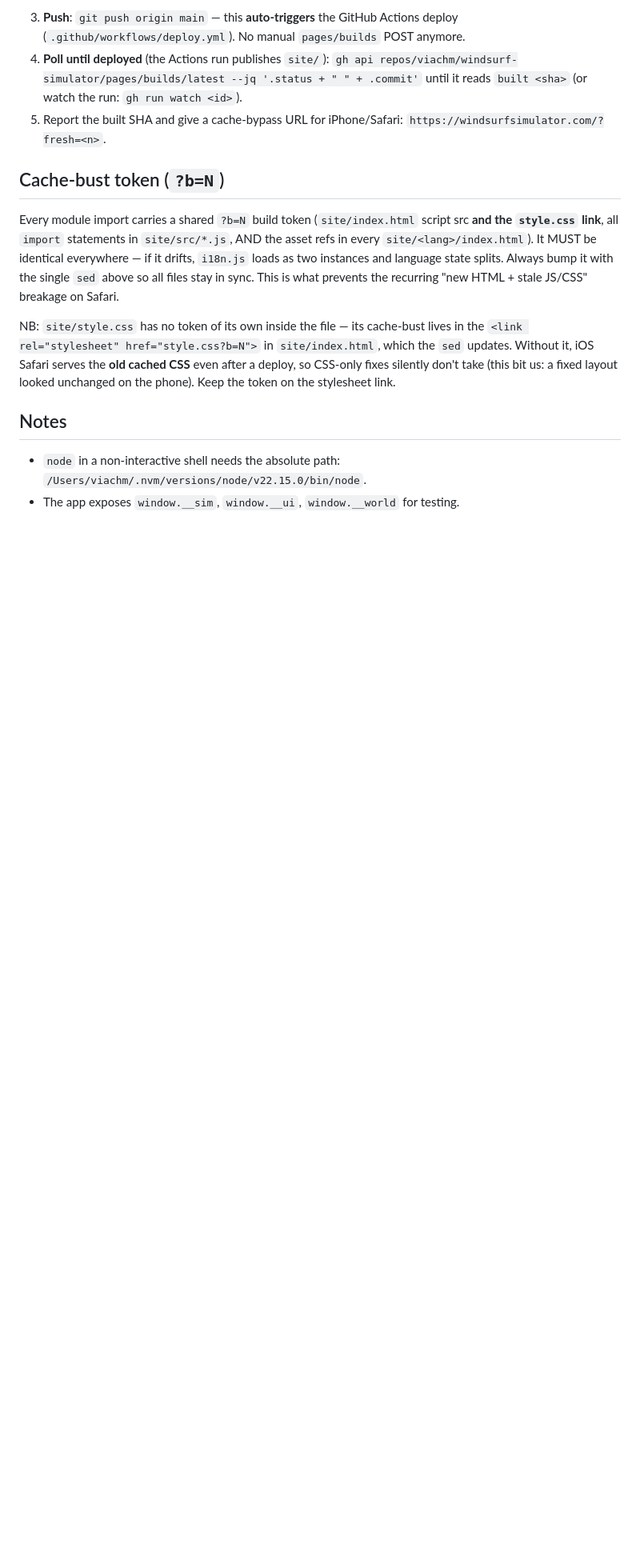
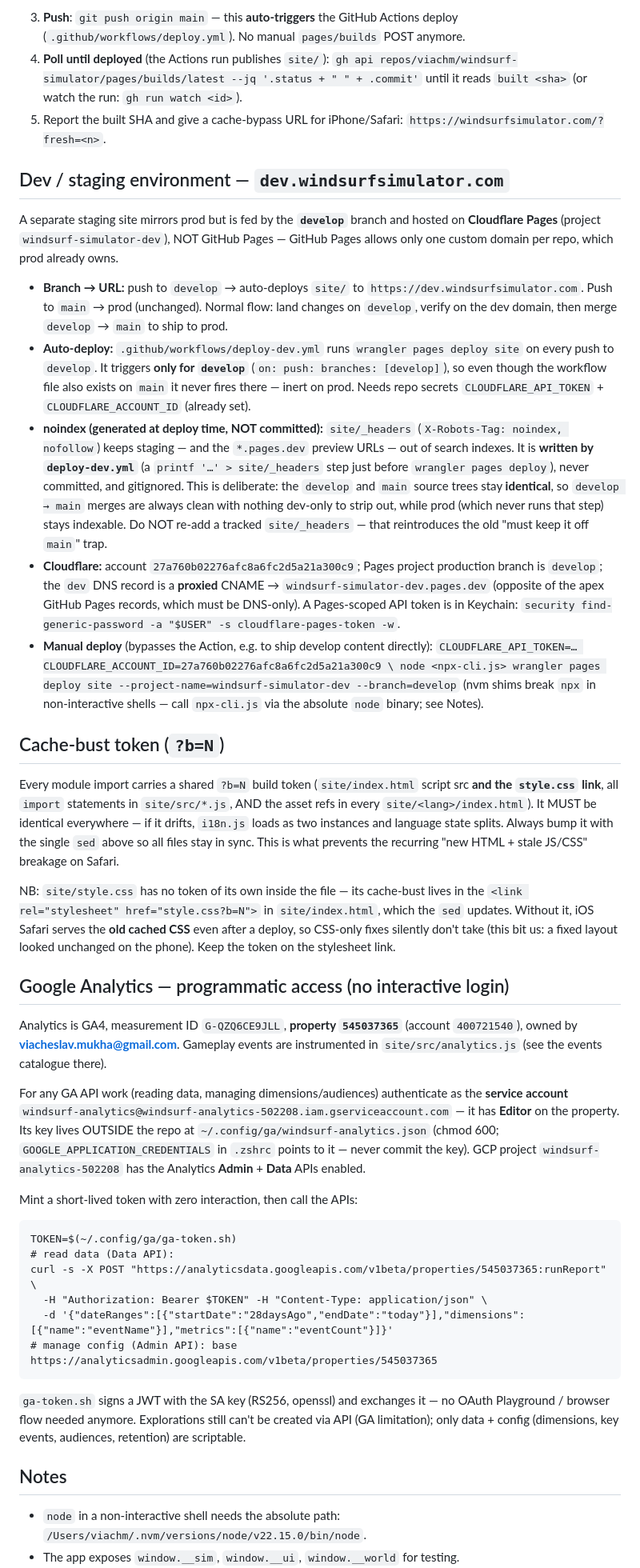
Before and after one commit to viachm/windsurf-simulator, a Markdown page: CLAUDE.md, the part around one of its changes. Shown at 80% size. GitHub-like rendering; blank space fills up the shorter version.

Commit message:
docs: complete CLAUDE.md on develop (golden-rule + dev-env + GA + three.js)
develop's CLAUDE.md had drifted behind main's — it was missing the
golden-rule/dev-env sections, the GA programmatic-access notes, and the
self-hosted-three.js + generated-_headers updates. Sync it to the full,
current version so develop and main carry identical docs and the
develop -> main merge leaves the two branches byte-identical.

Co-Authored-By: Claude Opus 4.8 <noreply@anthropic.com>
Claude-Session: https://claude.ai/code/session_01HbYjAgAZZSfnFfT5g1ykUQ

````diff
--- a/CLAUDE.md
+++ b/CLAUDE.md
@@ -43,6 +52,41 @@ The deploy flow, in order:
 5. Report the built SHA and give a cache-bypass URL for iPhone/Safari:
    `https://windsurfsimulator.com/?fresh=<n>`.
 
+## Dev / staging environment — `dev.windsurfsimulator.com`
+
+A separate staging site mirrors prod but is fed by the **`develop`** branch and
+hosted on **Cloudflare Pages** (project `windsurf-simulator-dev`), NOT GitHub Pages —
+GitHub Pages allows only one custom domain per repo, which prod already owns.
+
+- **Branch → URL:** push to `develop` → auto-deploys `site/` to
+  `https://dev.windsurfsimulator.com`. Push to `main` → prod (unchanged).
+  Normal flow: land changes on `develop`, verify on the dev domain, then merge
+  `develop` → `main` to ship to prod.
+- **Auto-deploy:** `.github/workflows/deploy-dev.yml` runs `wrangler pages deploy site`
+  on every push to `develop`. It triggers **only for `develop`** (`on: push:
+  branches: [develop]`), so even though the workflow file also exists on `main`
+  it never fires there — inert on prod. Needs repo secrets
+  `CLOUDFLARE_API_TOKEN` + `CLOUDFLARE_ACCOUNT_ID` (already set).
+- **noindex (generated at deploy time, NOT committed):** `site/_headers`
+  (`X-Robots-Tag: noindex, nofollow`) keeps staging — and the `*.pages.dev`
+  preview URLs — out of search indexes. It is **written by `deploy-dev.yml`** (a
+  `printf '…' > site/_headers` step just before `wrangler pages deploy`), never
+  committed, and gitignored. This is deliberate: the `develop` and `main` source
+  trees stay **identical**, so `develop → main` merges are always clean with
+  nothing dev-only to strip out, while prod (which never runs that step) stays
+  indexable. Do NOT re-add a tracked `site/_headers` — that reintroduces the old
+  "must keep it off `main`" trap.
+- **Cloudflare:** account `27a760b02276afc8a6fc2d5a21a300c9`; Pages project
+  production branch is `develop`; the `dev` DNS record is a **proxied** CNAME →
+  `windsurf-simulator-dev.pages.dev` (opposite of the apex GitHub Pages records,
+  which must be DNS-only). A Pages-scoped API token is in Keychain:
+  `security find-generic-password -a "$USER" -s cloudflare-pages-token -w`.
+- **Manual deploy** (bypasses the Action, e.g. to ship develop content directly):
+  `CLOUDFLARE_API_TOKEN=… CLOUDFLARE_ACCOUNT_ID=27a760b02276afc8a6fc2d5a21a300c9 \
+   node <npx-cli.js> wrangler pages deploy site --project-name=windsurf-simulator-dev --branch=develop`
+  (nvm shims break `npx` in non-interactive shells — call `npx-cli.js` via the
+  absolute `node` binary; see Notes).
+
 ## Cache-bust token (`?b=N`)
 
 Every module import carries a shared `?b=N` build token (`site/index.html` script
@@ -58,6 +102,33 @@ which the `sed` updates. Without it, iOS Safari serves the **old cached CSS** ev
 deploy, so CSS-only fixes silently don't take (this bit us: a fixed layout
 looked unchanged on the phone). Keep the token on the stylesheet link.
 
+## Google Analytics — programmatic access (no interactive login)
+
+Analytics is GA4, measurement ID `G-QZQ6CE9JLL`, **property `545037365`**
+(account `400721540`), owned by **viacheslav.mukha@gmail.com**. Gameplay events
+are instrumented in `site/src/analytics.js` (see the events catalogue there).
+
+For any GA API work (reading data, managing dimensions/audiences) authenticate
+as the **service account** `windsurf-analytics@windsurf-analytics-502208.iam.gserviceaccount.com`
+— it has **Editor** on the property. Its key lives OUTSIDE the repo at
+`~/.config/ga/windsurf-analytics.json` (chmod 600; `GOOGLE_APPLICATION_CREDENTIALS`
+in `.zshrc` points to it — never commit the key). GCP project
+`windsurf-analytics-502208` has the Analytics **Admin** + **Data** APIs enabled.
+
+Mint a short-lived token with zero interaction, then call the APIs:
+```
+TOKEN=$(~/.config/ga/ga-token.sh)
+# read data (Data API):
+curl -s -X POST "https://analyticsdata.googleapis.com/v1beta/properties/545037365:runReport" \
+  -H "Authorization: Bearer $TOKEN" -H "Content-Type: application/json" \
+  -d '{"dateRanges":[{"startDate":"28daysAgo","endDate":"today"}],"dimensions":[{"name":"eventName"}],"metrics":[{"name":"eventCount"}]}'
+# manage config (Admin API): base https://analyticsadmin.googleapis.com/v1beta/properties/545037365
+```
+`ga-token.sh` signs a JWT with the SA key (RS256, openssl) and exchanges it — no
+OAuth Playground / browser flow needed anymore. Explorations still can't be
+created via API (GA limitation); only data + config (dimensions, key events,
+audiences, retention) are scriptable.
+
 ## Notes
 
 - `node` in a non-interactive shell needs the absolute path:
````
Also changed, not shown: other parts of CLAUDE.md (+18 -0 lines).
